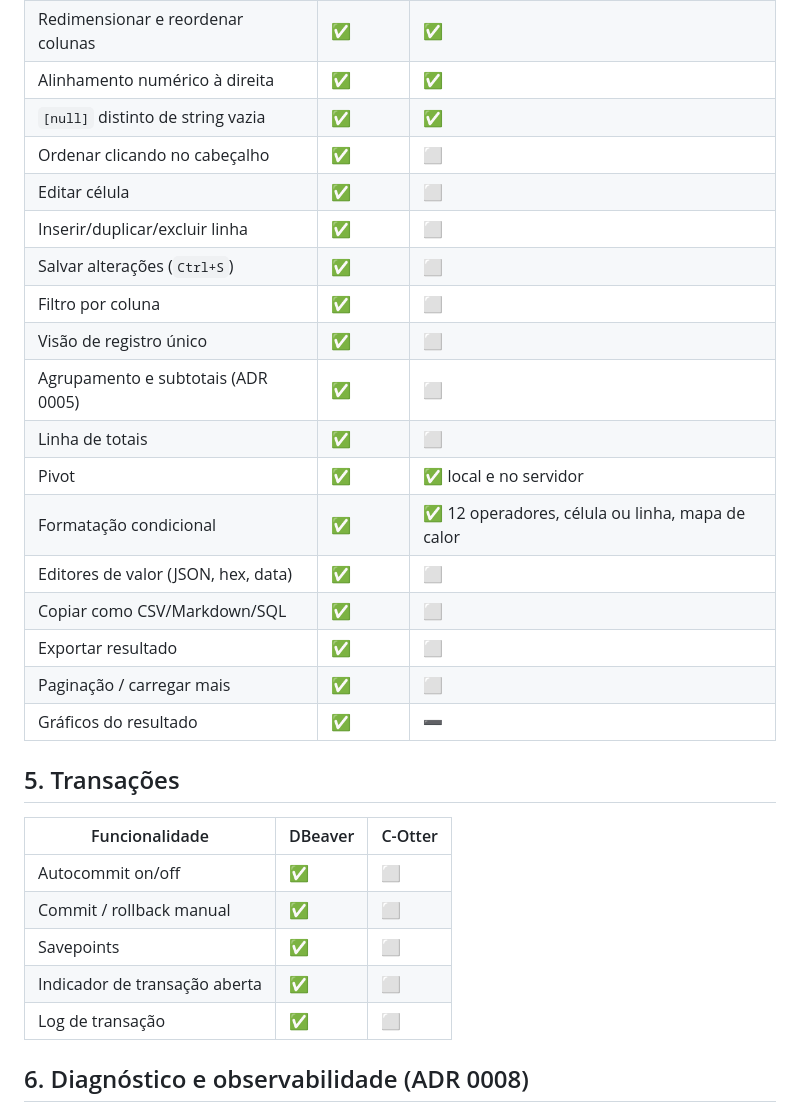
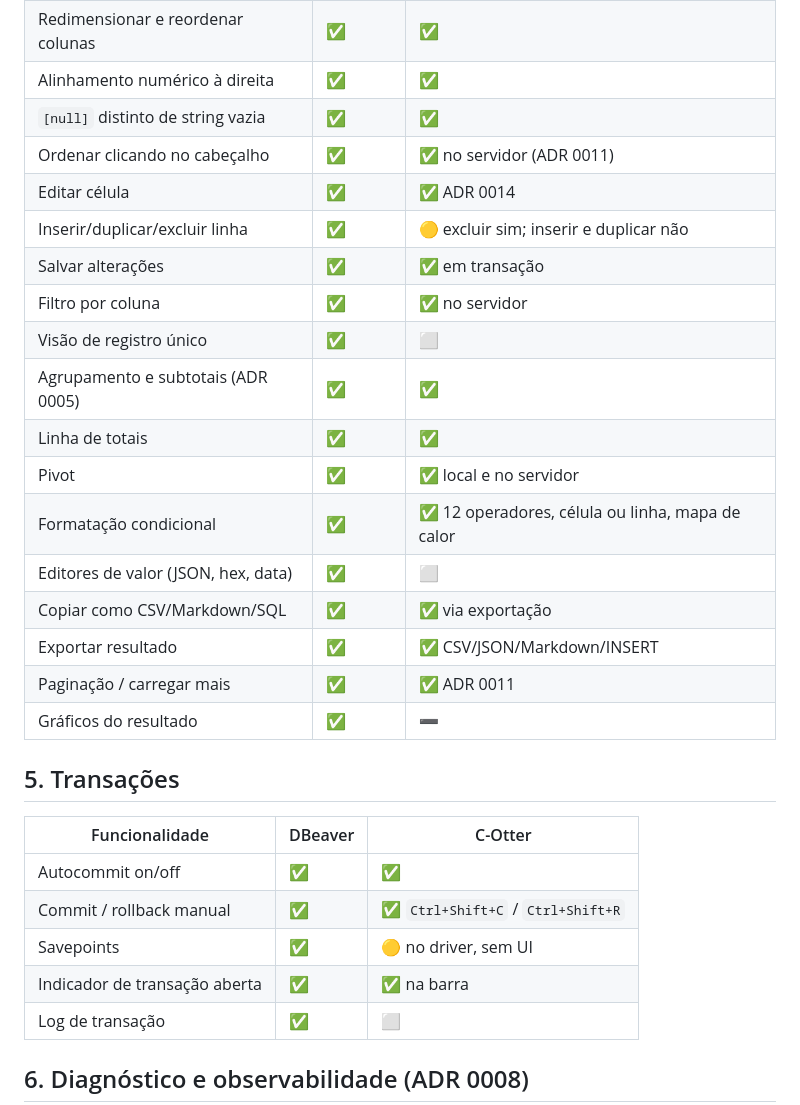
Before and after one commit to HermesSilva/C-Otter, a Markdown page: docs/PARITY.md, the part around one of its changes. Drawn GitHub-style.

```diff
--- a/docs/PARITY.md
+++ b/docs/PARITY.md
@@ -120,30 +120,30 @@ Distribuição dos 275 comandos por área:
 | Redimensionar e reordenar colunas | ✅ | ✅ |
 | Alinhamento numérico à direita | ✅ | ✅ |
 | `[null]` distinto de string vazia | ✅ | ✅ |
-| Ordenar clicando no cabeçalho | ✅ | ⬜ |
-| Editar célula | ✅ | ⬜ |
-| Inserir/duplicar/excluir linha | ✅ | ⬜ |
-| Salvar alterações (`Ctrl+S`) | ✅ | ⬜ |
-| Filtro por coluna | ✅ | ⬜ |
+| Ordenar clicando no cabeçalho | ✅ | ✅ no servidor (ADR 0011) |
+| Editar célula | ✅ | ✅ ADR 0014 |
+| Inserir/duplicar/excluir linha | ✅ | 🟡 excluir sim; inserir e duplicar não |
+| Salvar alterações | ✅ | ✅ em transação |
+| Filtro por coluna | ✅ | ✅ no servidor |
 | Visão de registro único | ✅ | ⬜ |
-| Agrupamento e subtotais (ADR 0005) | ✅ | ⬜ |
-| Linha de totais | ✅ | ⬜ |
+| Agrupamento e subtotais (ADR 0005) | ✅ | ✅ |
+| Linha de totais | ✅ | ✅ |
 | Pivot | ✅ | ✅ local e no servidor |
 | Formatação condicional | ✅ | ✅ 12 operadores, célula ou linha, mapa de calor |
 | Editores de valor (JSON, hex, data) | ✅ | ⬜ |
-| Copiar como CSV/Markdown/SQL | ✅ | ⬜ |
-| Exportar resultado | ✅ | ⬜ |
-| Paginação / carregar mais | ✅ | ⬜ |
+| Copiar como CSV/Markdown/SQL | ✅ | ✅ via exportação |
+| Exportar resultado | ✅ | ✅ CSV/JSON/Markdown/INSERT |
+| Paginação / carregar mais | ✅ | ✅ ADR 0011 |
 | Gráficos do resultado | ✅ | ➖ |
 
 ## 5. Transações
 
 | Funcionalidade | DBeaver | C-Otter |
 |---|---|---|
-| Autocommit on/off | ✅ | ⬜ |
-| Commit / rollback manual | ✅ | ⬜ |
-| Savepoints | ✅ | ⬜ |
-| Indicador de transação aberta | ✅ | ⬜ |
+| Autocommit on/off | ✅ | ✅ |
+| Commit / rollback manual | ✅ | ✅ `Ctrl+Shift+C` / `Ctrl+Shift+R` |
+| Savepoints | ✅ | 🟡 no driver, sem UI |
+| Indicador de transação aberta | ✅ | ✅ na barra |
 | Log de transação | ✅ | ⬜ |
 
 ## 6. Diagnóstico e observabilidade (ADR 0008)
```
Also changed, not shown: other parts of docs/PARITY.md (+38 -22 lines).
